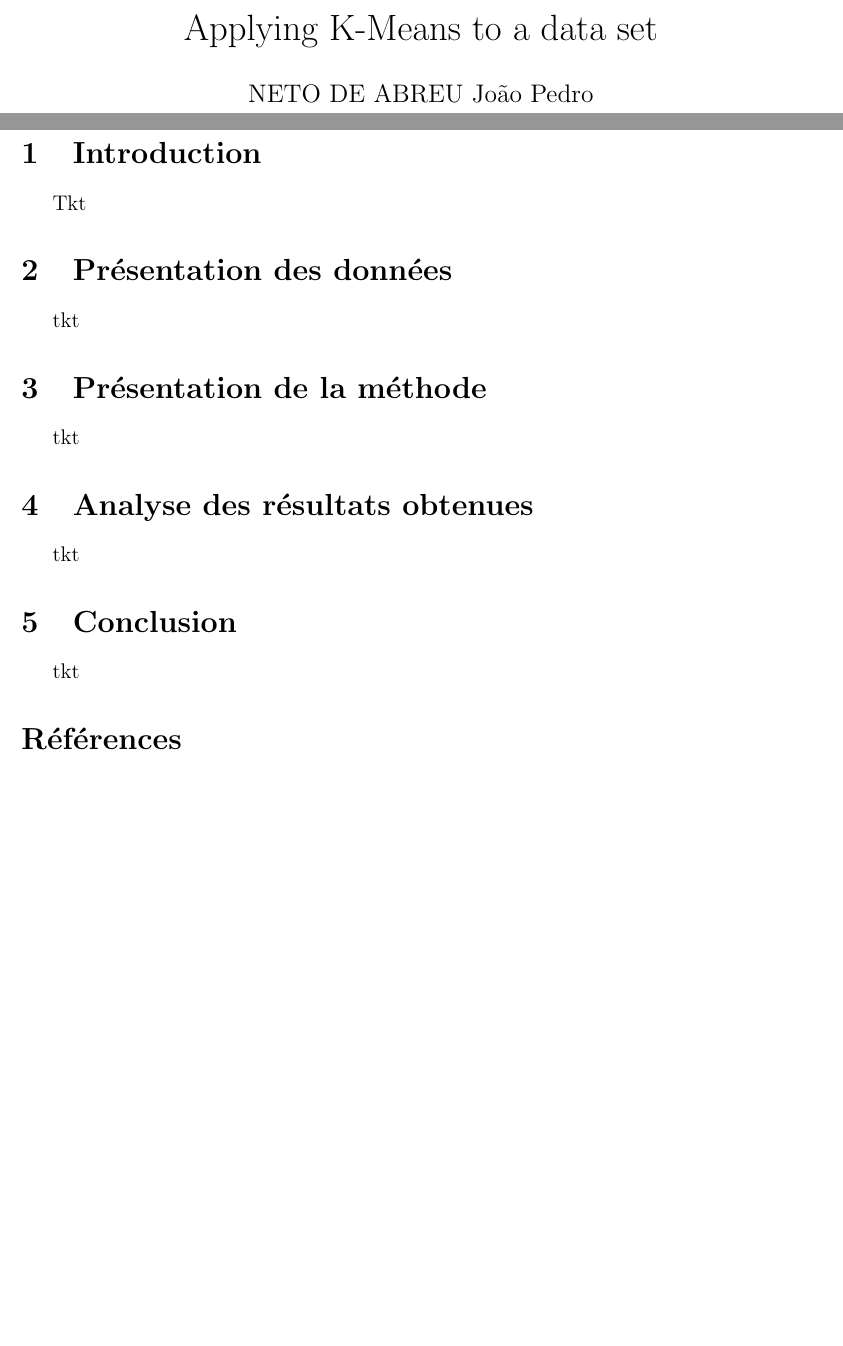
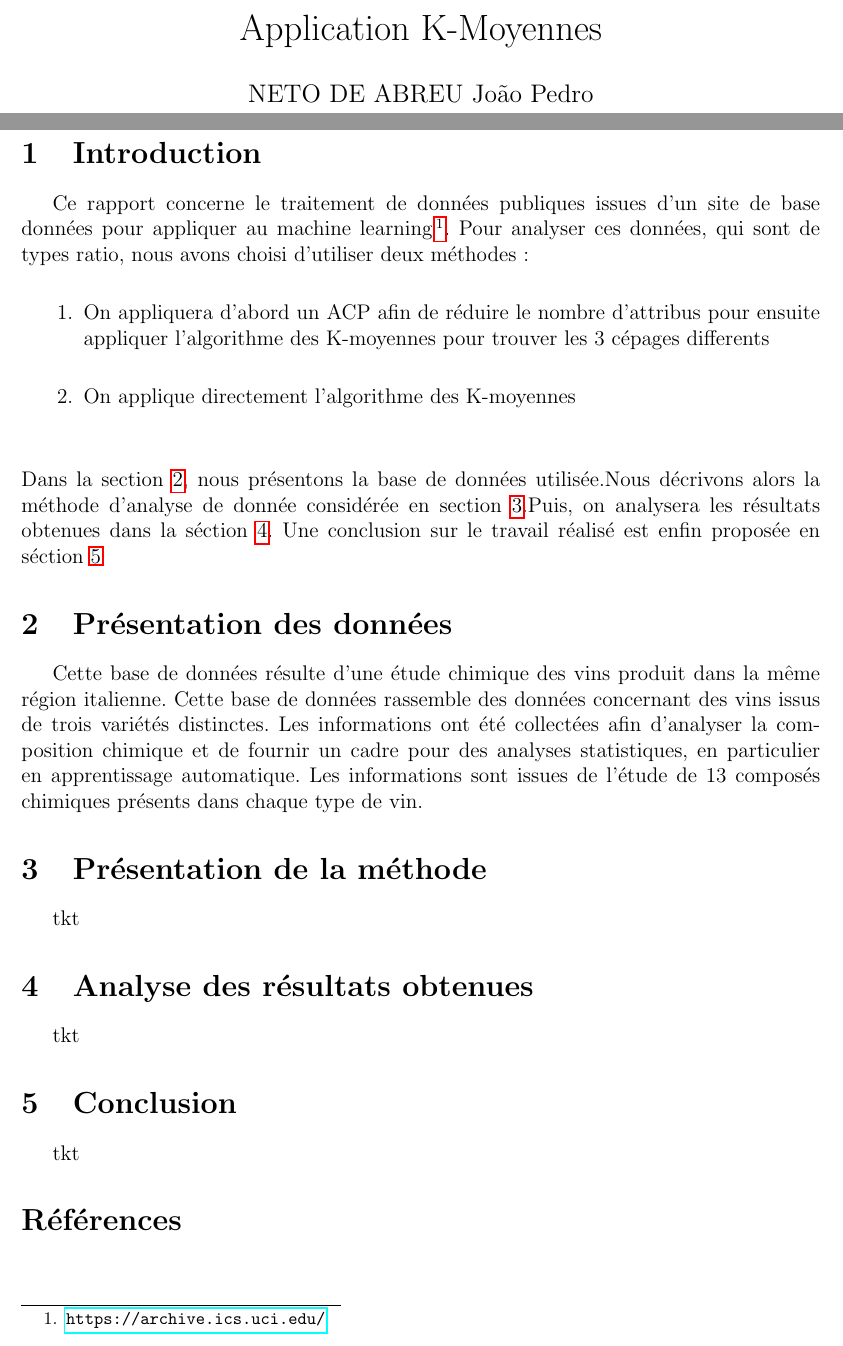
Before and after one commit to netodeabreujoao/projet_traitement_info, a LaTeX document (rapport.tex, which reads preamble.sty): two parts of pages 1 and 3 of 3, joined at a grey line, cut at the place of the change, the shorter picture padded with empty space. Compiled offline with pdfLaTeX.

Commit message:
Ecriture intro + presentation données du rapport

```diff
--- a/preamble.sty
+++ b/preamble.sty
@@ -3,3 +3,4 @@
 \usepackage{fullpage}
 \usepackage{footnote}
 \usepackage{graphicx}
+\usepackage{hyperref}
--- a/rapport.tex
+++ b/rapport.tex
@@ -2,7 +2,7 @@
 
 \include{preamble.sty}
 
-\title{Applying K-Means to a data set}
+\title{Application K-Moyennes}
 
 \author{NETO DE ABREU Jo\~ao Pedro \\ RODRIGUEZ RUSSO Pedro Henrique}
 \date{}
@@ -27,20 +27,31 @@
 \newpage
 
 \section{Introduction}
-Tkt
+Ce rapport concerne le traitement de données publiques issues d'un site de base données pour appliquer au machine learning \footnote{\url{https://archive.ics.uci.edu/}}. Pour analyser ces données, qui sont de types ratio, nous avons choisi d'utiliser deux méthodes :\\
+\begin{enumerate}
+\item On appliquera d'abord un ACP afin de réduire le nombre d'attribus pour ensuite appliquer l'algorithme des K-moyennes pour trouver les 3 cépages differents\\
+\item On applique directement l'algorithme des K-moyennes
+\end{enumerate}
+\vspace{1cm}
+Dans la section \ref{sec:presentation1}, nous présentons la base de données utilisée.Nous décrivons alors la méthode d'analyse de donnée considérée en section \ref{sec:presentation2}.Puis, on analysera les résultats obtenues dans la séction \ref{sec:analyse}. Une conclusion sur le travail réalisé est enfin proposée en séction \ref{sec:conclusion}
 
 \section{Présentation des données}
-tkt
+\label{sec:presentation1}
+Cette base de données résulte d'une étude chimique des vins produit dans la même région italienne. Cette base de données rassemble des données concernant des vins issus de trois variétés distinctes. Les informations ont été collectées afin d'analyser la composition chimique et de fournir un cadre pour des analyses statistiques, en particulier en apprentissage automatique. Les informations sont issues de l'étude de 13 composés chimiques présents dans chaque type de vin.
 
 \section{Présentation de la méthode}
+\label{sec:presentation2}
 tkt
 
 \section{Analyse des résultats obtenues}
+\label{sec:analyse}
 tkt
 
 \section{Conclusion}
+\label{sec:conclusion}
 tkt
 
 \section*{Références}
+\label{sec:référence}
 
 \end{document}
```
